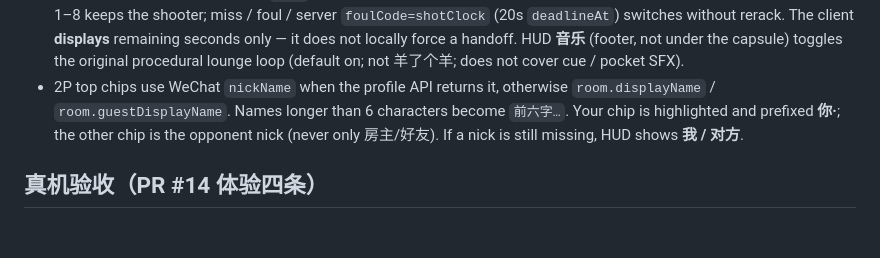
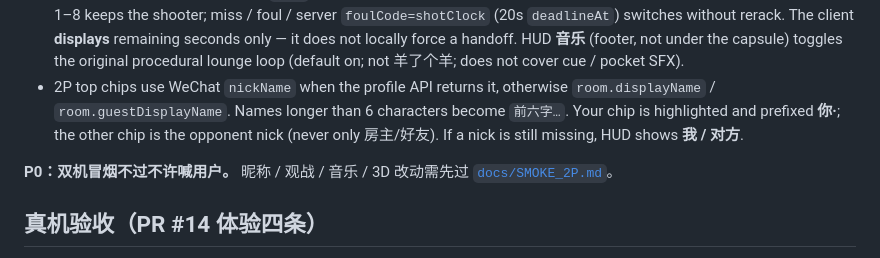
Before and after one commit to wangyw518/cursorweb, a Markdown page: taiqiu/README.md, the part around the change. GitHub-like rendering; blank space fills up the shorter version.

```diff
--- a/taiqiu/README.md
+++ b/taiqiu/README.md
@@ -54,6 +54,8 @@ Rewards are virtual **星币** only.
 - After a win (9 pocketed), tap **再来一局** for a new rack. Mid-game **新开一局** is the same full rack. A miss keeps every ball where it stopped and returns to Aim.
 - Tap splash **好友对局** to create a room, then in-room **邀请好友**. WeChat `shareAppMessage` / `onShareAppMessage` carries `query=roomId=XXXXXX` (create also returns `share.query` / `share.path`). The friend joins from the share card (`onLaunch` + `onShow` + `getEnterOptionsSync`). Mid-game **返回大厅** returns to the splash in every mode so a solo AI/practice match cannot trap the player. While aiming, the shooter posts `POST /room/aim` `{roomId, shotSeq, angle, power, aimLine?}` (≤100ms, Aim|Pull only, never mutates `balls[]`). The waiting seat interpolates `angle/power/aimLine` so the dashed cue stays continuous, and shows 「对方瞄准中」. On `kind=firing` the room stores an impulse; the spectator locally replays that shot (same `Cue.strike` + 2D physics) and keeps seeing the balls roll until they stop. Authoritative `shot` still aligns the whole table at settle. Aim polls still strip object-ball coords. Legal 1–8 keeps the shooter; miss / foul / server `foulCode=shotClock` (20s `deadlineAt`) switches without rerack. The client **displays** remaining seconds only — it does not locally force a handoff. HUD **音乐** (footer, not under the capsule) toggles the original procedural lounge loop (default on; not 羊了个羊; does not cover cue / pocket SFX).
 - 2P top chips use WeChat `nickName` when the profile API returns it, otherwise `room.displayName` / `room.guestDisplayName`. Names longer than 6 characters become `前六字…`. Your chip is highlighted and prefixed **你·**; the other chip is the opponent nick (never only 房主/好友). If a nick is still missing, HUD shows **我 / 对方**.
+
+**P0：双机冒烟不过不许喊用户。** 昵称 / 观战 / 音乐 / 3D 改动需先过 [`docs/SMOKE_2P.md`](docs/SMOKE_2P.md)。
 
 ## 真机验收（PR #14 体验四条）
 
```
Also changed, not shown: taiqiu/docs/SMOKE_2P.md (added, +38 -0 lines).
